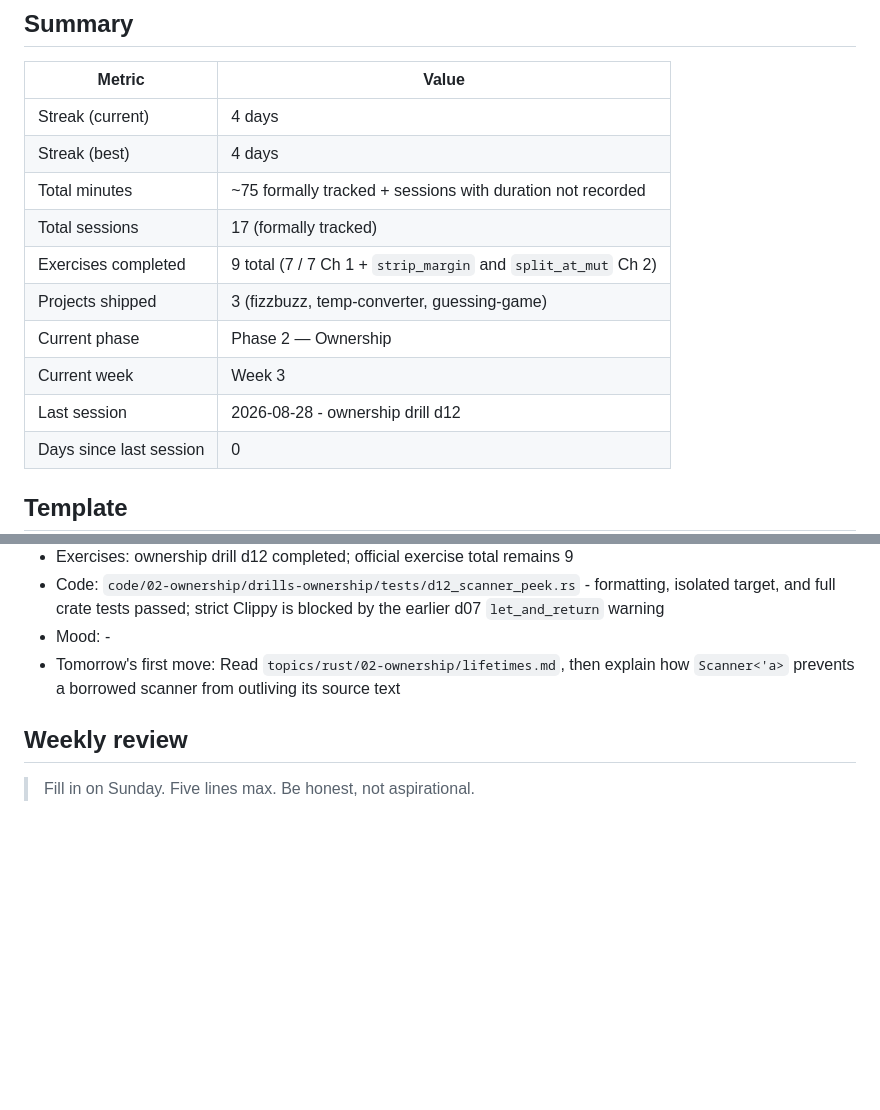
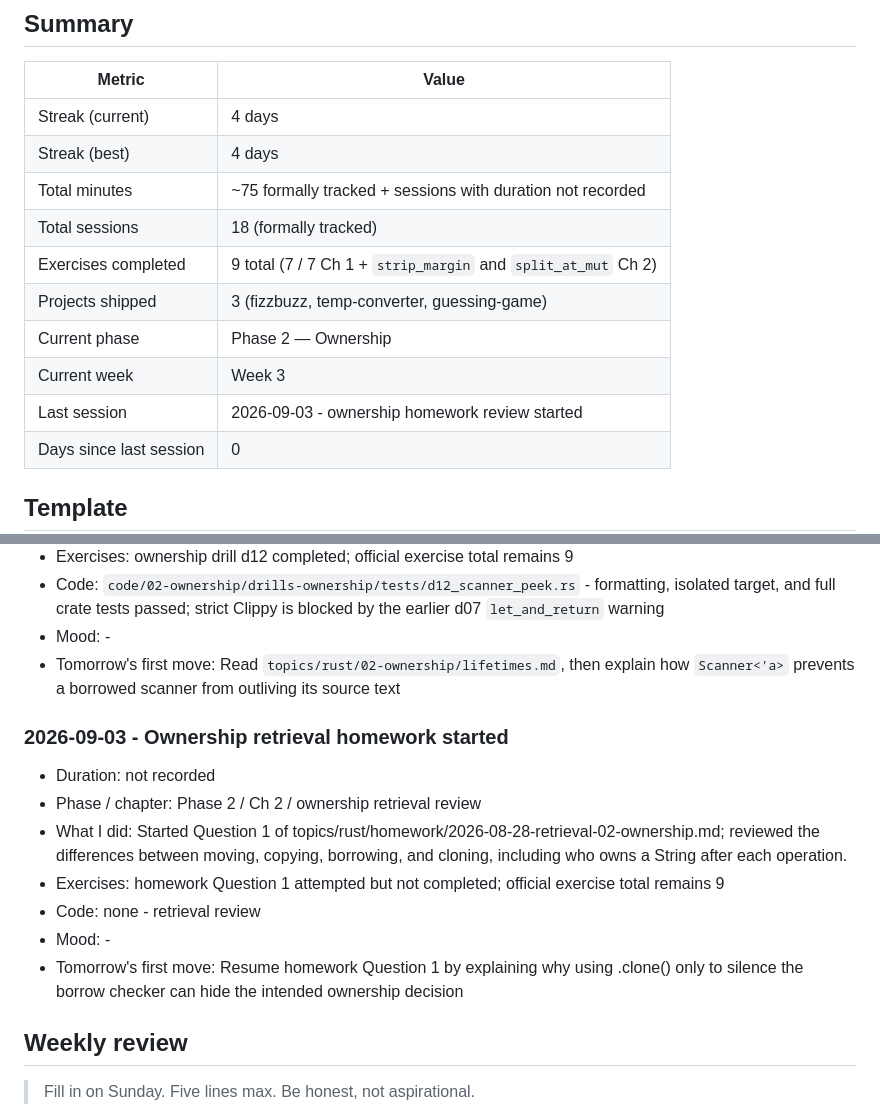
Before and after one commit to liamtran96/rust-learn, a Markdown page: topics/rust/progress.md, 2 parts joined by grey strips. Drawn GitHub-style; blank space fills up the shorter version.

Commit message:
docs(learning): record ownership homework attempt

```diff
--- a/topics/rust/progress.md
+++ b/topics/rust/progress.md
@@ -22,12 +22,12 @@ tags: [rust, progress, log]
 | Streak (current) | 4 days |
 | Streak (best) | 4 days |
 | Total minutes | ~75 formally tracked + sessions with duration not recorded |
-| Total sessions | 17 (formally tracked) |
+| Total sessions | 18 (formally tracked) |
 | Exercises completed | 9 total (7 / 7 Ch 1 + `strip_margin` and `split_at_mut` Ch 2) |
 | Projects shipped | 3 (fizzbuzz, temp-converter, guessing-game) |
 | Current phase | Phase 2 — Ownership |
 | Current week | Week 3 |
-| Last session | 2026-08-28 - ownership drill d12 |
+| Last session | 2026-09-03 - ownership homework review started |
 | Days since last session | 0 |
 
 ## Template
@@ -233,6 +233,16 @@ Keep it terse. The journal is for prose; this is for facts.
 - Mood: -
 - Tomorrow's first move: Read `topics/rust/02-ownership/lifetimes.md`, then explain how `Scanner<'a>` prevents a borrowed scanner from outliving its source text
 
+
+### 2026-09-03 - Ownership retrieval homework started
+- Duration: not recorded
+- Phase / chapter: Phase 2 / Ch 2 / ownership retrieval review
+- What I did: Started Question 1 of topics/rust/homework/2026-08-28-retrieval-02-ownership.md; reviewed the differences between moving, copying, borrowing, and cloning, including who owns a String after each operation.
+- Exercises: homework Question 1 attempted but not completed; official exercise total remains 9
+- Code: none - retrieval review
+- Mood: -
+- Tomorrow's first move: Resume homework Question 1 by explaining why using .clone() only to silence the borrow checker can hide the intended ownership decision
+
 ## Weekly review
 
 > Fill in on Sunday. Five lines max. Be honest, not aspirational.
```
Also changed, not shown: 1 other file.
